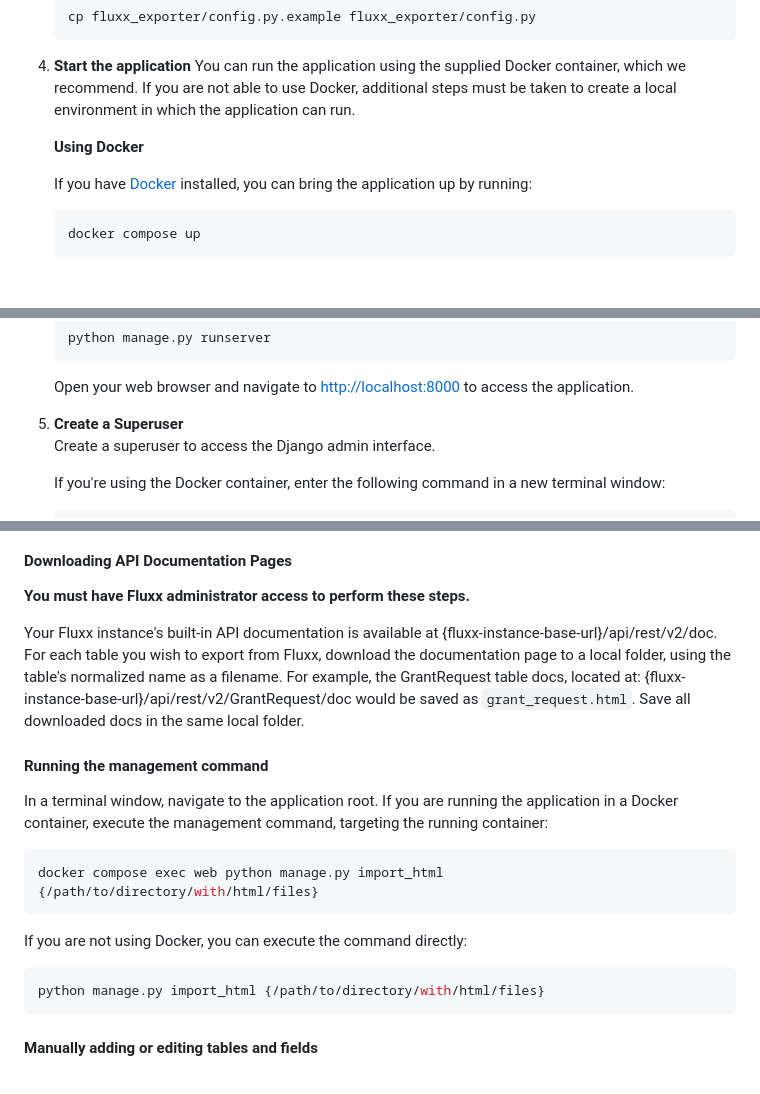
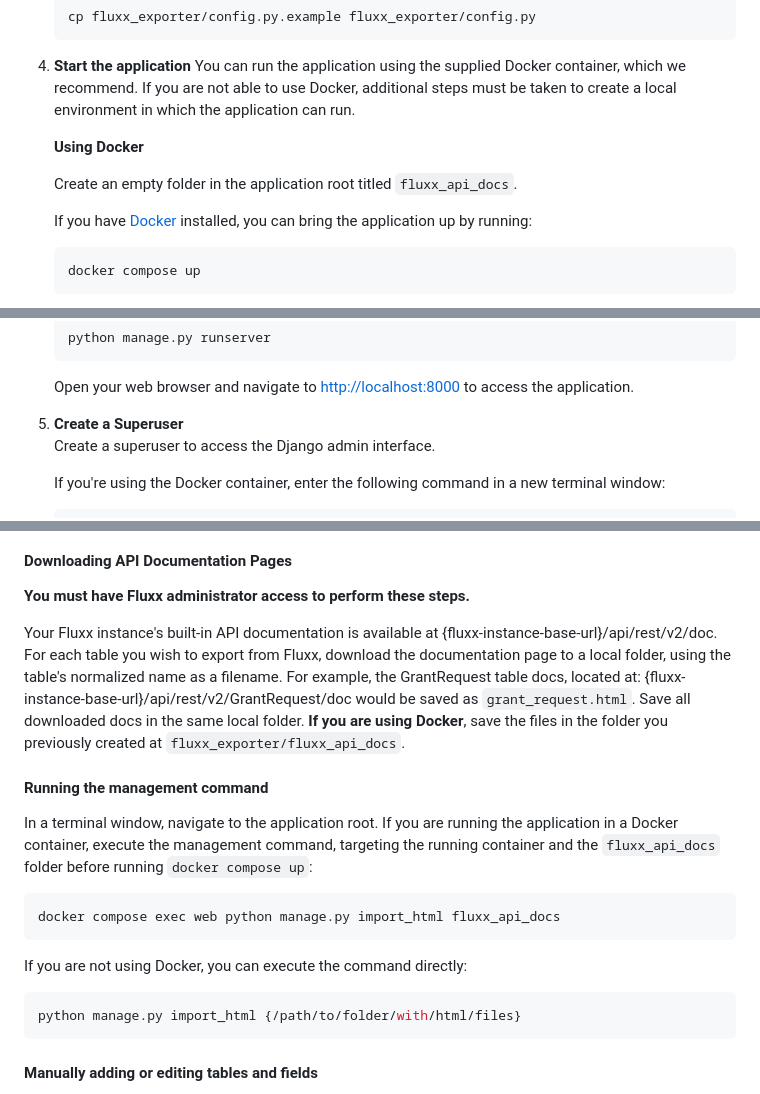
Before and after one commit to RockefellerArchiveCenter/fluxx_exporter, a Markdown page: README.md, 3 parts joined by grey strips. GitHub-like rendering; blank space fills up the shorter version.

Commit message:
update readme to include docker api docs directory

````diff
--- a/README.md
+++ b/README.md
@@ -40,6 +40,8 @@ Follow these steps to set up the Fluxx Exporter:
 
    **Using Docker**
 
+   Create an empty folder in the application root titled `fluxx_api_docs`.
+
    If you have [Docker](https://www.docker.com/products/docker-desktop/) installed, you can bring the application up by running:
    ```bash
    docker compose up
@@ -77,7 +79,7 @@ Follow these steps to set up the Fluxx Exporter:
    ```
    Open your web browser and navigate to [http://localhost:8000](http://localhost:8000) to access the application.
 
-5. **Create a Superuser**
+6. **Create a Superuser**
    Create a superuser to access the Django admin interface.
 
    If you're using the Docker container, enter the following command in a new terminal window:
@@ -133,18 +134,18 @@ The recommended approach to creating tables and fields is to use the built-in ma
 
 **You must have Fluxx administrator access to perform these steps.**
 
-Your Fluxx instance's built-in API documentation is available at {fluxx-instance-base-url}/api/rest/v2/doc. For each table you wish to export from Fluxx, download the documentation page to a local folder, using the table's normalized name as a filename. For example, the GrantRequest table docs, located at: {fluxx-instance-base-url}/api/rest/v2/GrantRequest/doc would be saved as `grant_request.html`. Save all downloaded docs in the same local folder.
+Your Fluxx instance's built-in API documentation is available at {fluxx-instance-base-url}/api/rest/v2/doc. For each table you wish to export from Fluxx, download the documentation page to a local folder, using the table's normalized name as a filename. For example, the GrantRequest table docs, located at: {fluxx-instance-base-url}/api/rest/v2/GrantRequest/doc would be saved as `grant_request.html`. Save all downloaded docs in the same local folder. **If you are using Docker**, save the files in the folder you previously created at `fluxx_exporter/fluxx_api_docs`.
 
 #### Running the management command
 
-In a terminal window, navigate to the application root. If you are running the application in a Docker container, execute the management command, targeting the running container:
+In a terminal window, navigate to the application root. If you are running the application in a Docker container, execute the management command, targeting the running container and the `fluxx_api_docs` folder before running `docker compose up`:
 ```bash
-docker compose exec web python manage.py import_html {/path/to/directory/with/html/files}
+docker compose exec web python manage.py import_html fluxx_api_docs
 ```
 
 If you are not using Docker, you can execute the command directly:
 ```bash
-python manage.py import_html {/path/to/directory/with/html/files}
+python manage.py import_html {/path/to/folder/with/html/files}
 ```
 
 #### Manually adding or editing tables and fields
````
Also changed, not shown: other parts of README.md (+0 -1 lines).
